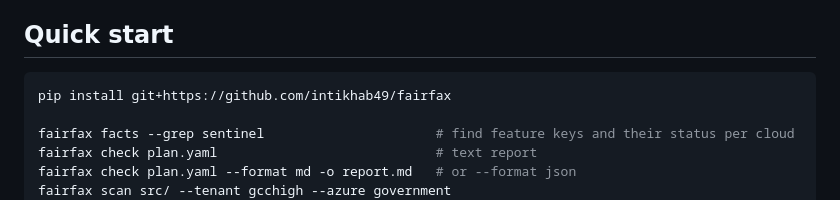
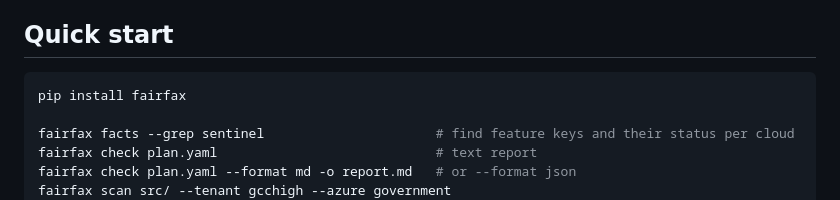
Before and after one commit to actions-marketplace-validations/intikhab49_fairfax, a Markdown page: README.md, the part around one of its changes. Rendered like a GitHub page.

Commit message:
README: install from PyPI, add PyPI badge

````diff
--- a/README.md
+++ b/README.md
@@ -97,7 +98,7 @@ examples/field-inspections/app/settings.py
 ## Quick start
 
 ```bash
-pip install git+https://github.com/intikhab49/fairfax
+pip install fairfax
 
 fairfax facts --grep sentinel                      # find feature keys and their status per cloud
 fairfax check plan.yaml                            # text report
````
Also changed, not shown: other parts of README.md (+1 -0 lines).
